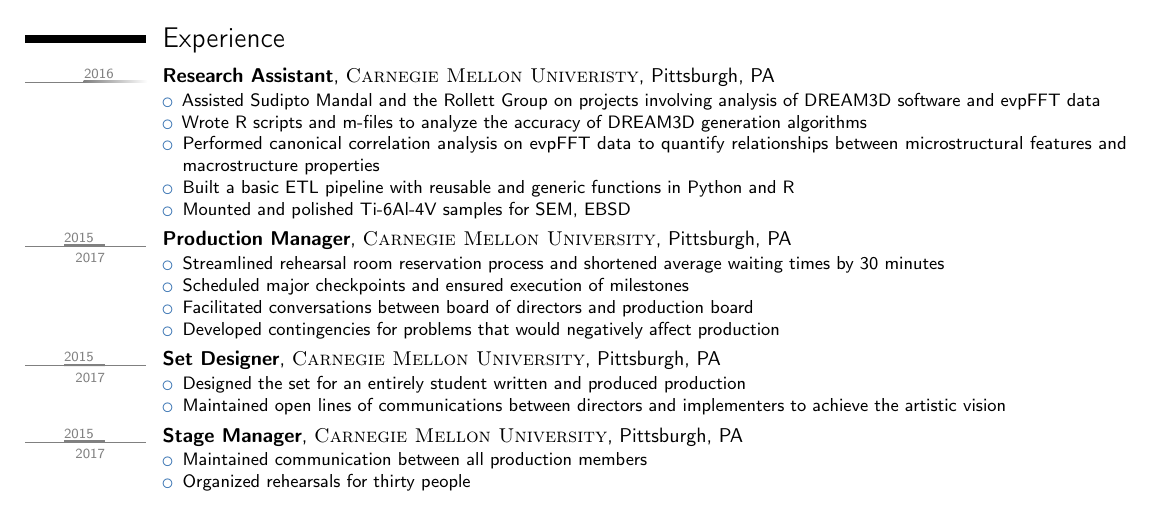
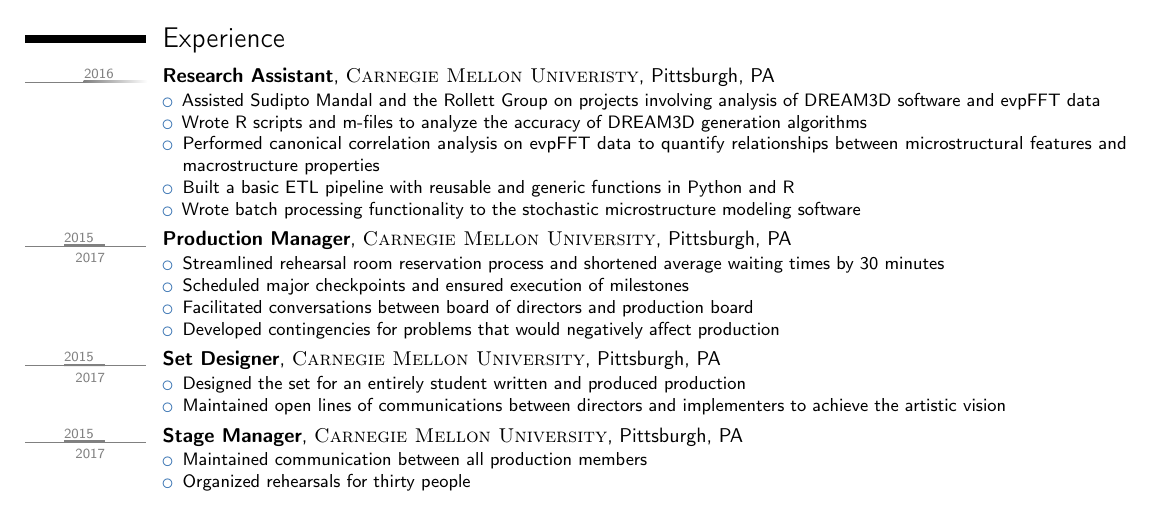
Before and after one commit to selwyni/Resume, a LaTeX CV (JackyLao-Resume.tex): part of the page, cut so that both start at the same text. Compiled offline with pdfLaTeX.

Commit message:
Additional Line

```diff
--- a/JackyLao-Resume.tex
+++ b/JackyLao-Resume.tex
@@ -87,7 +87,8 @@
 		\item Wrote R scripts and m-files to analyze the accuracy of DREAM3D generation algorithms
     \item Performed canonical correlation analysis on evpFFT data to quantify relationships between microstructural features and macrostructure properties
     \item Built a basic ETL pipeline with reusable and generic functions in Python and R
-    \item Mounted and polished Ti-6Al-4V samples for SEM, EBSD
+    \item Wrote batch processing functionality to the stochastic microstructure modeling software
+    %\item Mounted and polished Ti-6Al-4V samples for SEM, EBSD
 		\end{itemize}}
 
 
```
Also changed, not shown: JackyLao-Resume.pdf.
